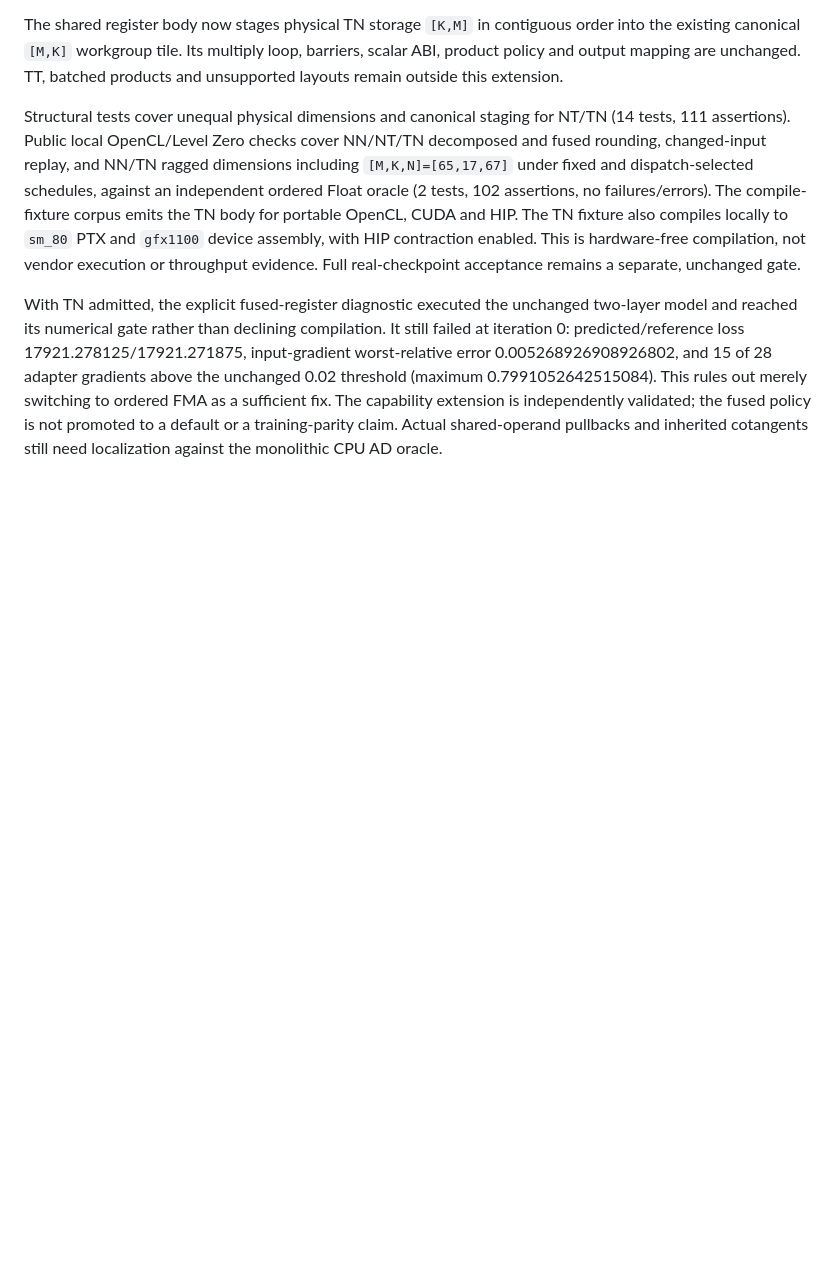
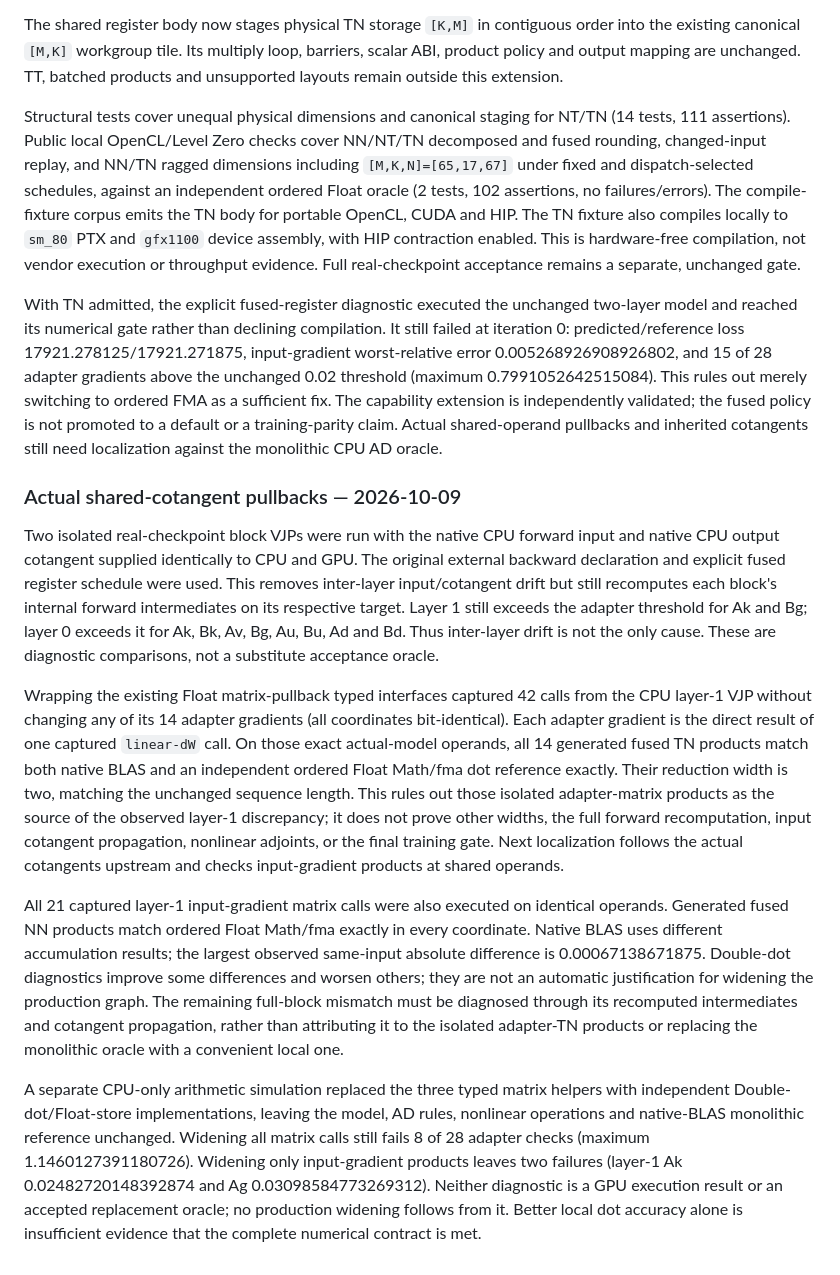
Before and after one commit to replikativ/raster, a Markdown page: design/local-compiler-evidence.md, the part around the change. Rendered like a GitHub page; blank space fills up the shorter version.

Commit message:
Localize real-gradient drift with shared operands and actual matrix calls

```diff
--- a/design/local-compiler-evidence.md
+++ b/design/local-compiler-evidence.md
@@ -1392,3 +1392,46 @@ ordered FMA as a sufficient fix. The capability extension is independently
 validated; the fused policy is not promoted to a default or a training-parity
 claim. Actual shared-operand pullbacks and inherited cotangents still need
 localization against the monolithic CPU AD oracle.
+
+### Actual shared-cotangent pullbacks — 2026-10-09
+
+Two isolated real-checkpoint block VJPs were run with the native CPU forward
+input and native CPU output cotangent supplied identically to CPU and GPU.
+The original external backward declaration and explicit fused register schedule
+were used. This removes inter-layer input/cotangent drift but still recomputes
+each block's internal forward intermediates on its respective target. Layer 1
+still exceeds the adapter threshold for Ak and Bg; layer 0 exceeds it for Ak,
+Bk, Av, Bg, Au, Bu, Ad and Bd. Thus inter-layer drift is not the only cause.
+These are diagnostic comparisons, not a substitute acceptance oracle.
+
+Wrapping the existing Float matrix-pullback typed interfaces captured 42 calls
+from the CPU layer-1 VJP without changing any of its 14 adapter gradients
+(all coordinates bit-identical). Each adapter gradient is the direct result of
+one captured `linear-dW` call. On those exact actual-model operands, all 14
+generated fused TN products match both native BLAS and an independent ordered
+Float Math/fma dot reference exactly. Their reduction width is two, matching
+the unchanged sequence length. This rules out those isolated adapter-matrix
+products as the source of the observed layer-1 discrepancy; it does not prove
+other widths, the full forward recomputation, input cotangent propagation,
+nonlinear adjoints, or the final training gate. Next localization follows the
+actual cotangents upstream and checks input-gradient products at shared operands.
+
+All 21 captured layer-1 input-gradient matrix calls were also executed on
+identical operands. Generated fused NN products match ordered Float Math/fma
+exactly in every coordinate. Native BLAS uses different accumulation results;
+the largest observed same-input absolute difference is 0.00067138671875.
+Double-dot diagnostics improve some differences and worsen others; they are not
+an automatic justification for widening the production graph. The remaining
+full-block mismatch must be diagnosed through its recomputed intermediates and
+cotangent propagation, rather than attributing it to the isolated adapter-TN
+products or replacing the monolithic oracle with a convenient local one.
+
+A separate CPU-only arithmetic simulation replaced the three typed matrix
+helpers with independent Double-dot/Float-store implementations, leaving the
+model, AD rules, nonlinear operations and native-BLAS monolithic reference
+unchanged. Widening all matrix calls still fails 8 of 28 adapter checks (maximum
+1.1460127391180726). Widening only input-gradient products leaves two failures
+(layer-1 Ak 0.02482720148392874 and Ag 0.03098584773269312). Neither diagnostic
+is a GPU execution result or an accepted replacement oracle; no production
+widening follows from it. Better local dot accuracy alone is insufficient
+evidence that the complete numerical contract is met.
```
